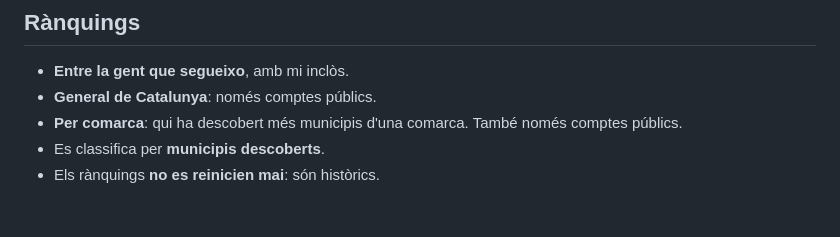
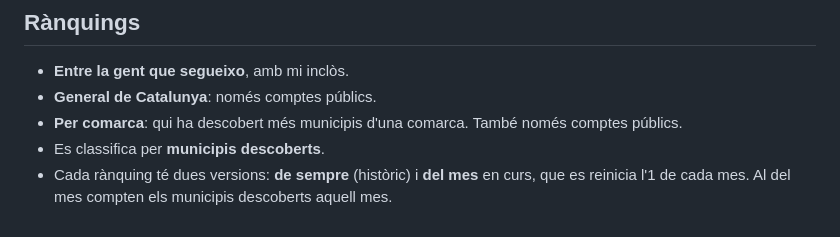
Before and after one commit to MartiFarranC/municipis, a Markdown page: docs/decisions-pendents.md, the part around the change. GitHub-like rendering.

Commit message:
Els rànquings tenen versió de sempre i del mes

```diff
--- a/docs/decisions-pendents.md
+++ b/docs/decisions-pendents.md
@@ -56,4 +56,4 @@ Decisions que ha pres el Martí i que encara no són al codi. Quan s'implementin
 - **General de Catalunya**: només comptes públics.
 - **Per comarca**: qui ha descobert més municipis d'una comarca. També només comptes públics.
 - Es classifica per **municipis descoberts**.
-- Els rànquings **no es reinicien mai**: són històrics.
+- Cada rànquing té dues versions: **de sempre** (històric) i **del mes** en curs, que es reinicia l'1 de cada mes. Al del mes compten els municipis descoberts aquell mes.
```
